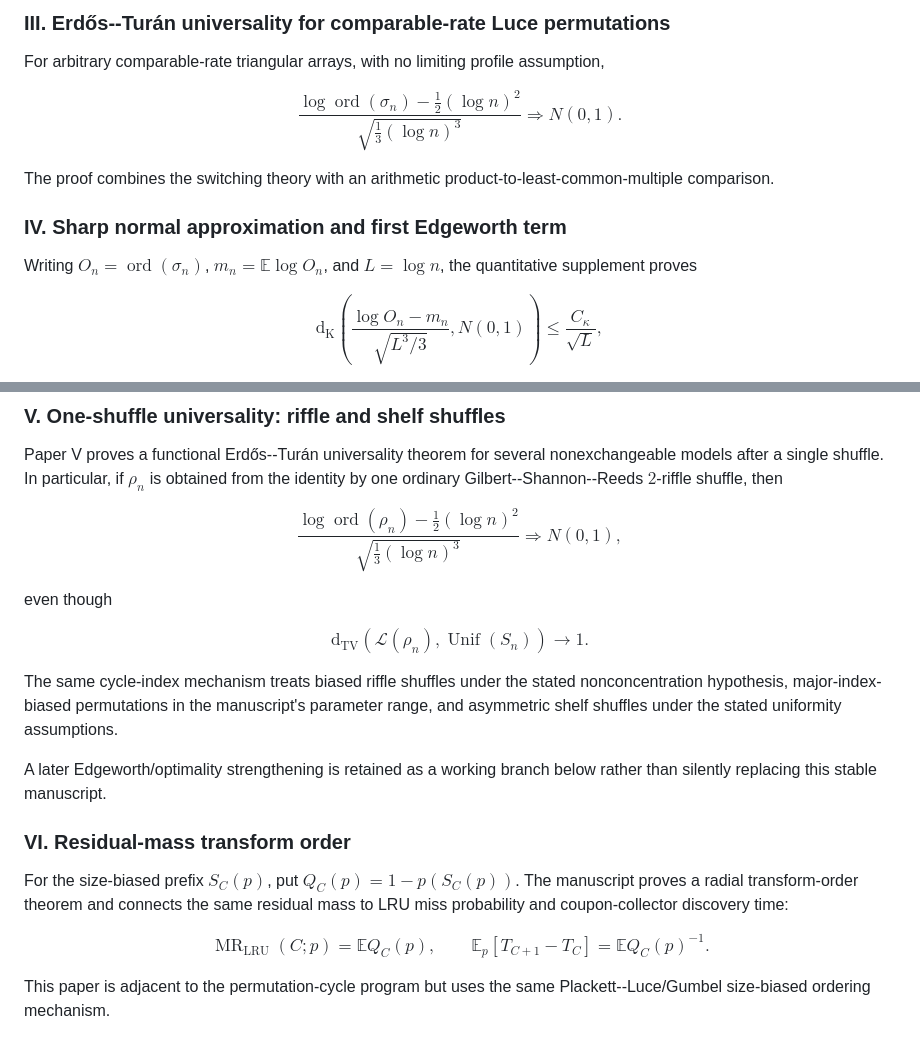
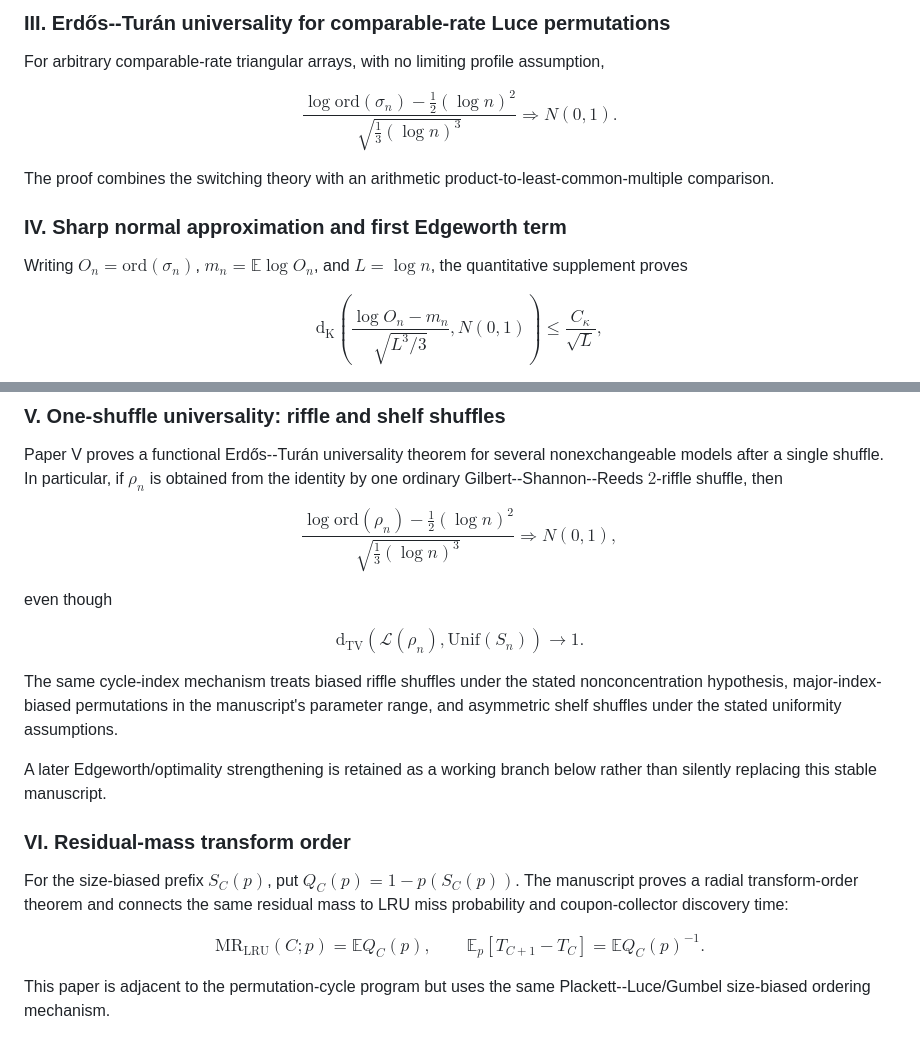
Before and after one commit to long-mathematics/nonuniform-random-permutations, a Markdown page: README.md, 2 parts joined by grey strips. Rendered like a GitHub page.

Commit message:
Fix GitHub README math rendering

```diff
--- a/README.md
+++ b/README.md
@@ -60,7 +60,7 @@ The final free-depth version proves its short-root estimate internally and does
 For arbitrary comparable-rate triangular arrays, with no limiting profile assumption,
 
 $$
-\frac{\log\operatorname{ord}(\sigma_n)-\frac12(\log n)^2}
+\frac{\log\mathrm{ord}(\sigma_n)-\frac12(\log n)^2}
 {\sqrt{\frac13(\log n)^3}}
 \Rightarrow N(0,1).
 $$
@@ -69,7 +69,7 @@ The proof combines the switching theory with an arithmetic product-to-least-comm
 
 ### IV. Sharp normal approximation and first Edgeworth term
 
-Writing $O_n=\operatorname{ord}(\sigma_n)$, $m_n=\mathbb{E}\log O_n$, and $L=\log n$, the quantitative supplement proves
+Writing $O_n=\mathrm{ord}(\sigma_n)$, $m_n=\mathbb{E}\log O_n$, and $L=\log n$, the quantitative supplement proves
 
 $$
 \mathrm{d}_{\mathrm K}\!\left(
@@ -96,7 +96,7 @@ Thus the $L^{-1/2}$ Kolmogorov order is optimal. The theorem uses the exact mean
 Paper V proves a functional Erdős--Turán universality theorem for several nonexchangeable models after a single shuffle. In particular, if $\rho_n$ is obtained from the identity by one ordinary Gilbert--Shannon--Reeds $2$-riffle shuffle, then
 
 $$
-\frac{\log\operatorname{ord}(\rho_n)-\frac12(\log n)^2}
+\frac{\log\mathrm{ord}(\rho_n)-\frac12(\log n)^2}
 {\sqrt{\frac13(\log n)^3}}
 \Rightarrow N(0,1),
 $$
@@ -105,7 +105,7 @@ even though
 
 $$
 \mathrm{d}_{\mathrm{TV}}\!\left(
-\mathcal{L}(\rho_n),\operatorname{Unif}(S_n)
+\mathcal{L}(\rho_n),\mathrm{Unif}(S_n)
 \right)\longrightarrow1.
 $$
 
@@ -118,7 +118,7 @@ A later Edgeworth/optimality strengthening is retained as a working branch below
 For the size-biased prefix $S_C(p)$, put $Q_C(p)=1-p(S_C(p))$. The manuscript proves a radial transform-order theorem and connects the same residual mass to LRU miss probability and coupon-collector discovery time:
 
 $$
-\operatorname{MR}_{\mathrm{LRU}}(C;p)=\mathbb{E}Q_C(p),
+\mathrm{MR}_{\mathrm{LRU}}(C;p)=\mathbb{E}Q_C(p),
 \qquad
 \mathbb{E}_p[T_{C+1}-T_C]=\mathbb{E}Q_C(p)^{-1}.
 $$
```
